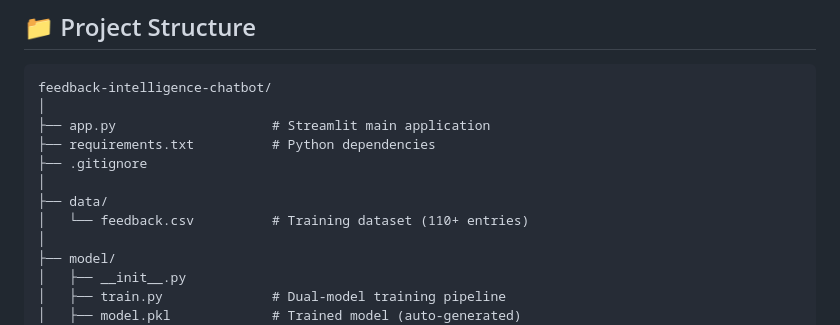
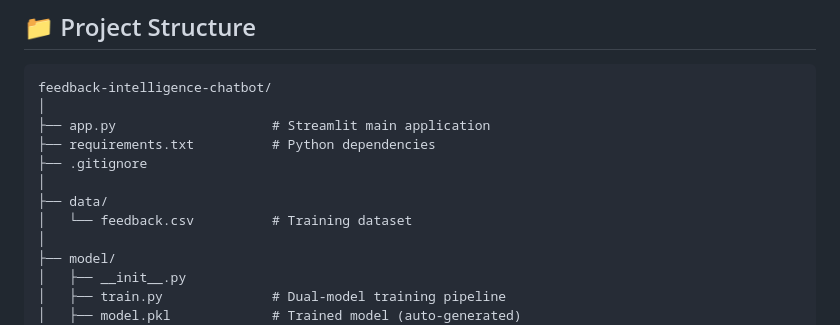
Before and after one commit to PrajwalH06/feedback-intelligence-chatbot, a Markdown page: README.md, the part around the change. GitHub-like rendering.

Commit message:
Clarify feedback.csv entry count in README
Updated feedback.csv description in README.

```diff
--- a/README.md
+++ b/README.md
@@ -55,7 +55,7 @@ feedback-intelligence-chatbot/
 ├── .gitignore
 │
 ├── data/
-│   └── feedback.csv          # Training dataset (110+ entries)
+│   └── feedback.csv          # Training dataset
 │
 ├── model/
 │   ├── __init__.py
```
